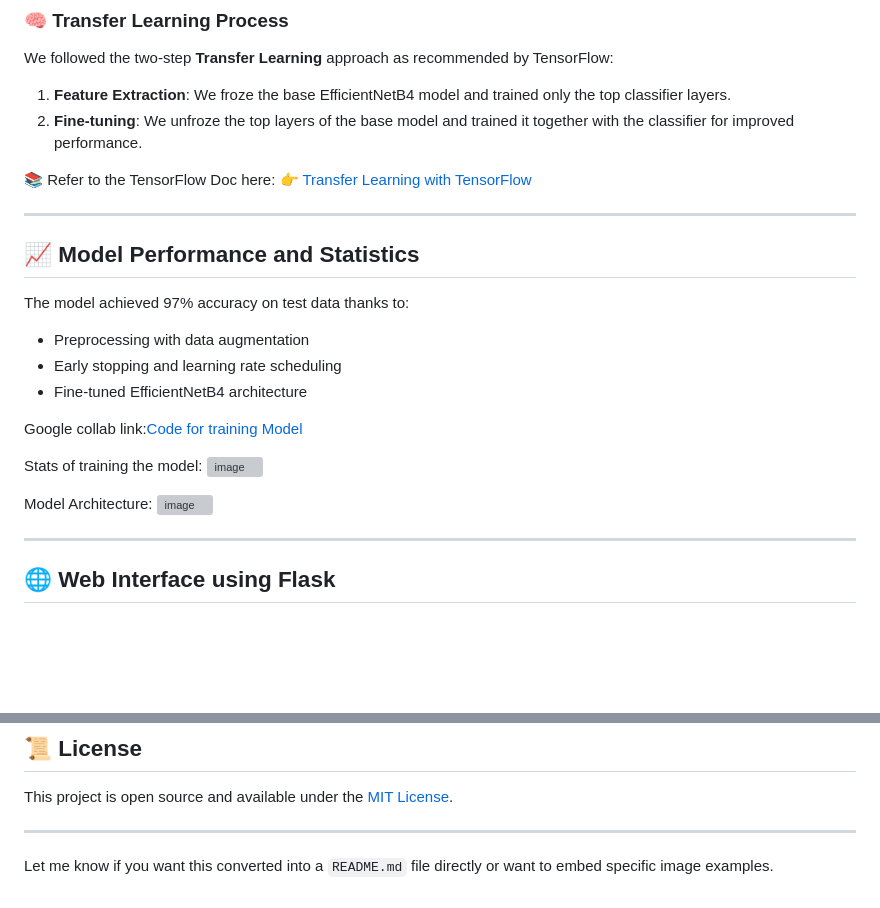
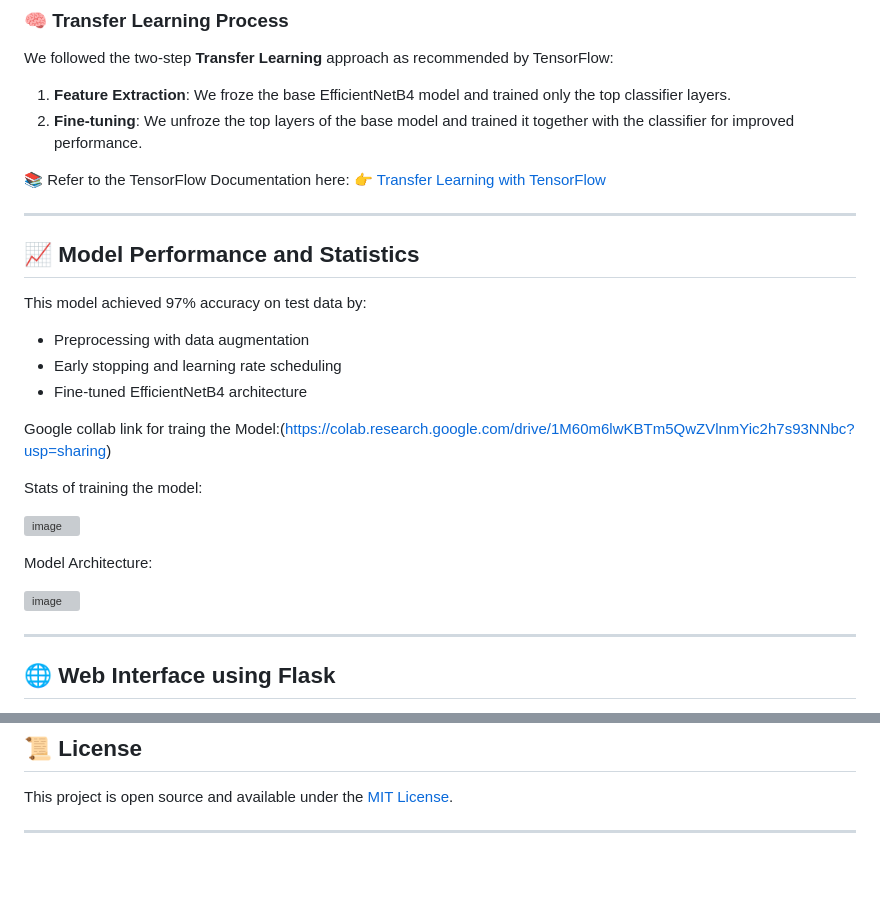
Before and after one commit to ShaikhMasud/Plant-Disease-Recognition-System, a Markdown page: README.md, 2 parts joined by grey strips. Rendered like a GitHub page; blank space fills up the shorter version; grey boxes are pictures that could not be loaded.

```diff
--- a/README.md
+++ b/README.md
@@ -29,25 +29,33 @@ We followed the two-step **Transfer Learning** approach as recommended by Tensor
 1. **Feature Extraction**: We froze the base EfficientNetB4 model and trained only the top classifier layers.
 2. **Fine-tuning**: We unfroze the top layers of the base model and trained it together with the classifier for improved performance.
 
-📚 Refer to the TensorFlow Doc here:
+📚 Refer to the TensorFlow Documentation here:
 👉 [Transfer Learning with TensorFlow](https://www.tensorflow.org/tutorials/images/transfer_learning)
 
 ---
 
 ## 📈 Model Performance and Statistics
 
-The model achieved 97% accuracy on test data thanks to:
+This model achieved 97% accuracy on test data by:
 
 * Preprocessing with data augmentation
 * Early stopping and learning rate scheduling
 * Fine-tuned EfficientNetB4 architecture
 
-Google collab link:[Code for training Model](https://colab.research.google.com/drive/1M60m6lwKBTm5QwZVlnmYic2h7s93NNbc?usp=sharing)
+Google collab link for traing the Model:(https://colab.research.google.com/drive/1M60m6lwKBTm5QwZVlnmYic2h7s93NNbc?usp=sharing)
+
+
 
 Stats of training the model:
+
+
 ![image](https://github.com/user-attachments/assets/02466803-67ad-4a54-8dd5-be932c2cbbec)
 
+
+
 Model Architecture:
+
+
 ![image](https://github.com/user-attachments/assets/1899ba9d-d8a6-4b51-ad8f-ee1315d7a421)
 
 ---
@@ -130,5 +138,3 @@ Contributions, suggestions, and improvements are welcome!
 This project is open source and available under the [MIT License](LICENSE).
 
 ---
-
-Let me know if you want this converted into a `README.md` file directly or want to embed specific image examples.
```
